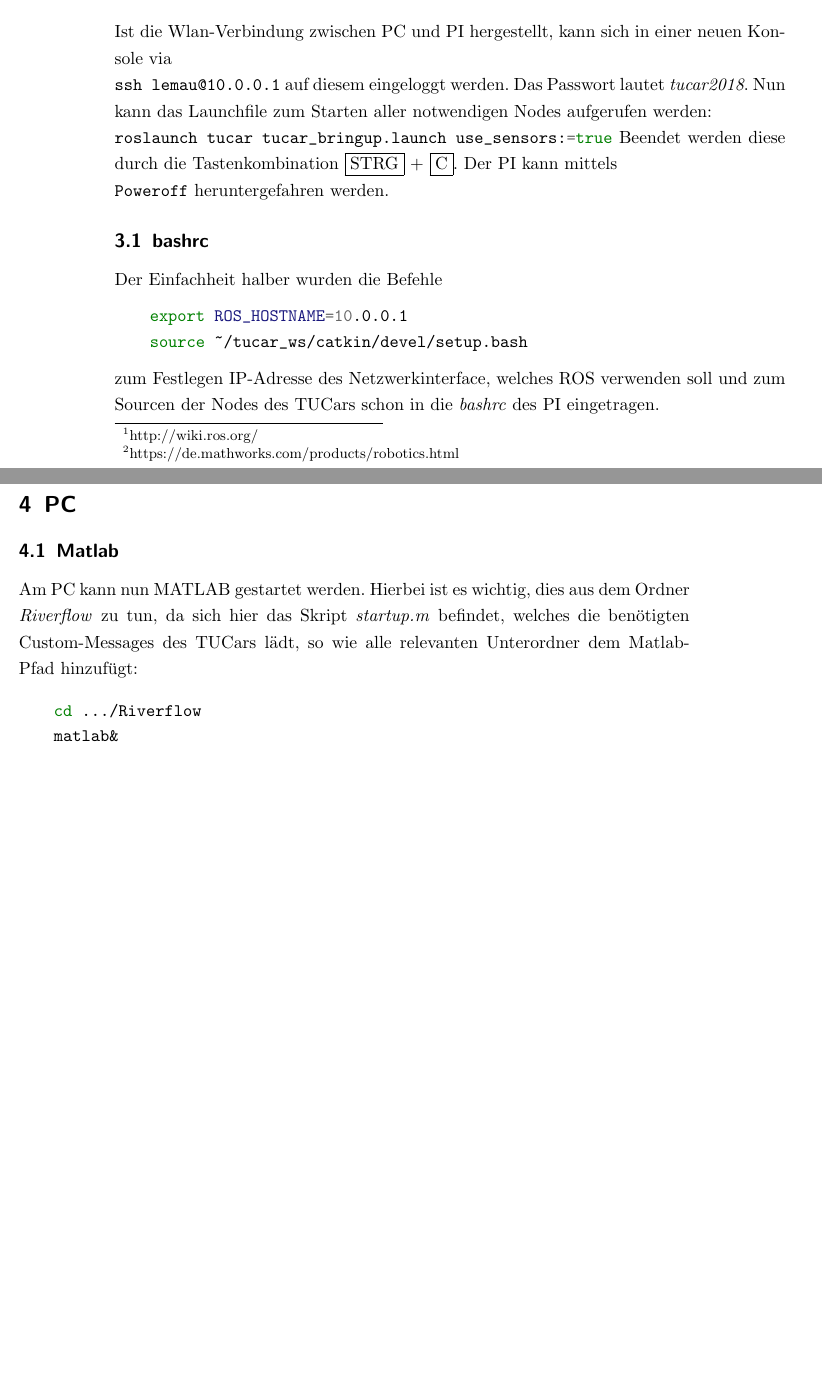
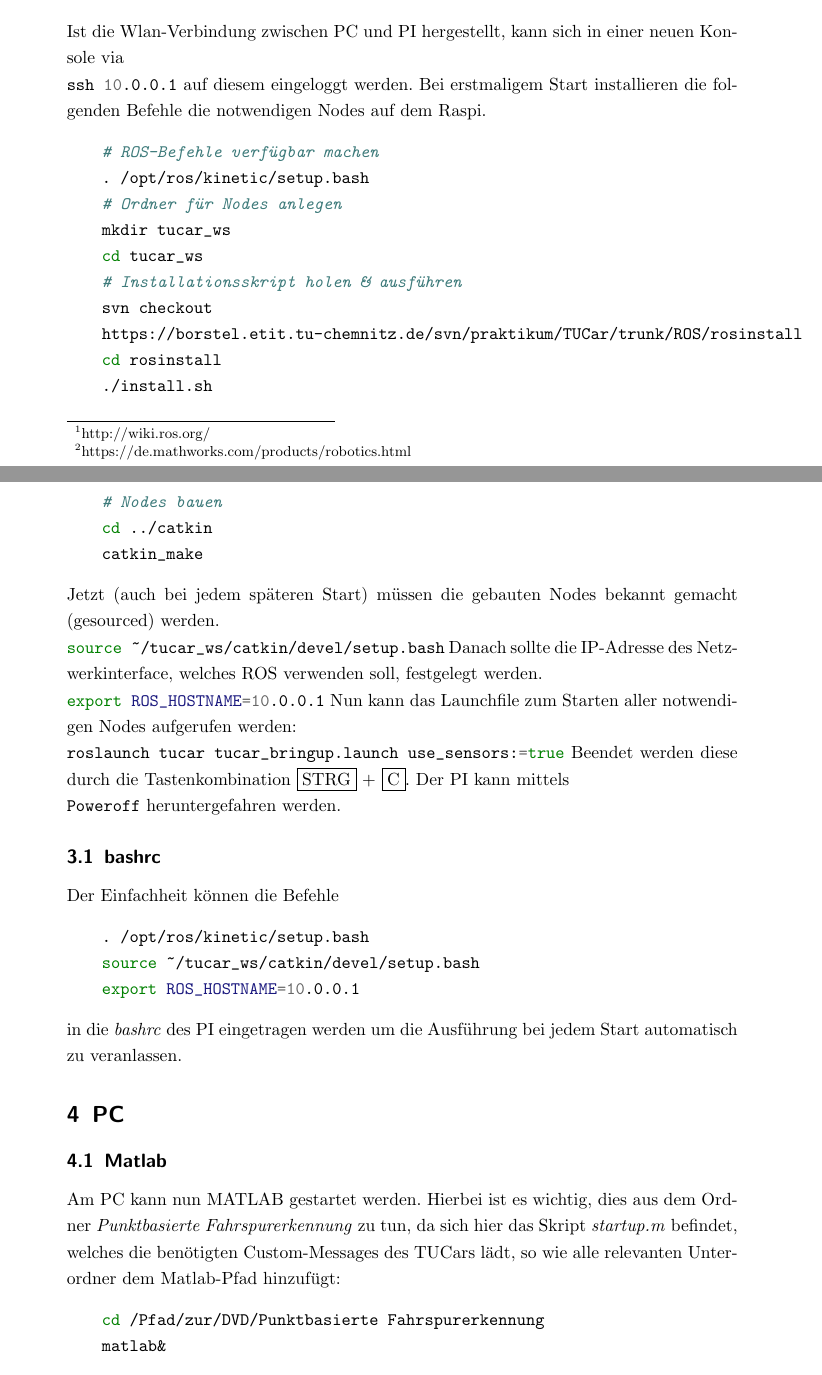
Before and after one commit to lemaudakae/BA_TUCar, a LaTeX document (Daten-DVD/Starthilfe.tex): two parts of pages 2 and 3 of 4 before the commit and two parts of pages 2 and 3 of 6 after it, joined at a grey line, cut so that both start at the same text, the shorter picture padded with empty space. Compiled offline with pdfLaTeX.

Commit message:
Korrekturen

```diff
--- a/Daten-DVD/Starthilfe.tex
+++ b/Daten-DVD/Starthilfe.tex
@@ -2,7 +2,7 @@
 %	draft,			% Entwurfsmodus: Bilder als Rahmen,
 	11pt,			% KOMA default
 	a4paper,		% DIN A4
-	twoside,		% Zweiseitig (oneside für einseitiges Layout)
+	oneside,		% Zweiseitig (oneside für einseitiges Layout)
 	german,			%
 	titlepage		%
 ]{scrartcl}			% siehe <http://www.komascript.de>
@@ -41,9 +41,29 @@ Bevor die entsprechenden Applikationen gestarten werden können, muss der PC sic
 
 \section{Raspberry PI}
 Ist die Wlan-Verbindung zwischen PC und PI hergestellt, kann sich in einer neuen Konsole via
-\sh{ssh lemau@10.0.0.1}
+\sh{ssh 10.0.0.1}
 %\mint[xleftmargin=5em]{shell}{ssh lemau@10.0.0.1}
-\noindent auf diesem eingeloggt werden. Das Passwort lautet \emph{tucar2018}.
+\noindent auf diesem eingeloggt werden.
+\noindent Bei erstmaligem Start installieren die folgenden Befehle die notwendigen Nodes auf dem Raspi.
+\begin{she}
+# ROS-Befehle verfügbar machen
+. /opt/ros/kinetic/setup.bash
+# Ordner für Nodes anlegen
+mkdir tucar_ws
+cd tucar_ws
+# Installationsskript holen & ausführen
+svn checkout
+https://borstel.etit.tu-chemnitz.de/svn/praktikum/TUCar/trunk/ROS/rosinstall
+cd rosinstall
+./install.sh
+# Nodes bauen
+cd ../catkin
+catkin_make
+\end{she}
+Jetzt (auch bei jedem späteren Start) müssen die gebauten Nodes bekannt gemacht (gesourced) werden.
+\sh{source ~/tucar_ws/catkin/devel/setup.bash}
+\noindent Danach sollte die IP-Adresse des Netzwerkinterface, welches ROS verwenden soll, festgelegt werden.
+\sh{export ROS_HOSTNAME=10.0.0.1}
 \noindent Nun kann das Launchfile zum Starten aller notwendigen Nodes aufgerufen werden:
 \sh{roslaunch tucar tucar_bringup.launch use_sensors:=true}
 \noindent Beendet werden diese durch die Tastenkombination \framebox{STRG} + \framebox{C}. Der PI kann mittels
@@ -51,17 +71,19 @@ Ist die Wlan-Verbindung zwischen PC und PI hergestellt, kann sich in einer neuen
 \noindent heruntergefahren werden.
 
 \subsection{bashrc}
-Der Einfachheit halber wurden die Befehle
+Der Einfachheit können die Befehle
 \begin{she}
+. /opt/ros/kinetic/setup.bash
+source ~/tucar_ws/catkin/devel/setup.bash
 export ROS_HOSTNAME=10.0.0.1
-source ~/tucar_ws/catkin/devel/setup.bash
 \end{she}
- \noindent zum Festlegen IP-Adresse des Netzwerkinterface, welches ROS verwenden soll und zum Sourcen der Nodes des TUCars schon in die \emph{bashrc} des PI eingetragen.
+\noindent in die \emph{bashrc} des PI eingetragen werden um die Ausführung bei jedem Start automatisch zu veranlassen.
 
 \section{PC}
 \subsection{Matlab}
-Am PC kann nun MATLAB gestartet werden. Hierbei ist es wichtig, dies aus dem Ordner \emph{Riverflow} zu tun, da sich hier das Skript \emph{startup.m} befindet, welches die benötigten Custom-Messages des TUCars lädt, so wie alle relevanten Unterordner dem Matlab-Pfad hinzufügt:
+\label{ssec:pc:matlab}
+Am PC kann nun MATLAB gestartet werden. Hierbei ist es wichtig, dies aus dem Ordner \emph{Punktbasierte Fahrspurerkennung} zu tun, da sich hier das Skript \emph{startup.m} befindet, welches die benötigten Custom-Messages des TUCars lädt, so wie alle relevanten Unterordner dem Matlab-Pfad hinzufügt:
 \begin{she}
-cd .../Riverflow
+cd /Pfad/zur/DVD/Punktbasierte Fahrspurerkennung
 matlab&
 \end{she}
@@ -77,0 +103,7 @@ Soll nicht nur via Matlab mit dem TUCar kommuniziert werden, so muss ein weitere
+. /opt/ros/kinetic/setup.bash
+# Ordner für Nodes anlegen
+mkdir tucar_ws
+cd tucar_ws
+# Installationsskript holen & ausführen
+svn checkout
+https://borstel.etit.tu-chemnitz.de/svn/praktikum/TUCar/trunk/ROS/rosinstall
@@ -78,7 +116,12 @@ Soll nicht nur via Matlab mit dem TUCar kommuniziert werden, so muss ein weitere
+source ~/tucar_ws/catkin/devel/setup.bash
+\end{she}
+
+\noindent Desweiteren sollte die IP des ROS-Masters (PI) bekannt gemacht und die richtige Netzwerkschnittstelle eingestellt werden.
 \begin{she}
 export ROS_MASTER_URI=http://10.0.0.1:11311 # IP PI-Hotspot
 export ROS_IP=x.x.x.x # IP Wlan-Stick -> siehe ifconfig
 \end{she}
+
 \noindent Eine kleine Liste nützlicher Befehle ist:
 \begin{she}
 # verfügbare Topics anzeigen
```
Also changed, not shown: Daten-DVD/Starthilfe.tex (22 more changed lines).
